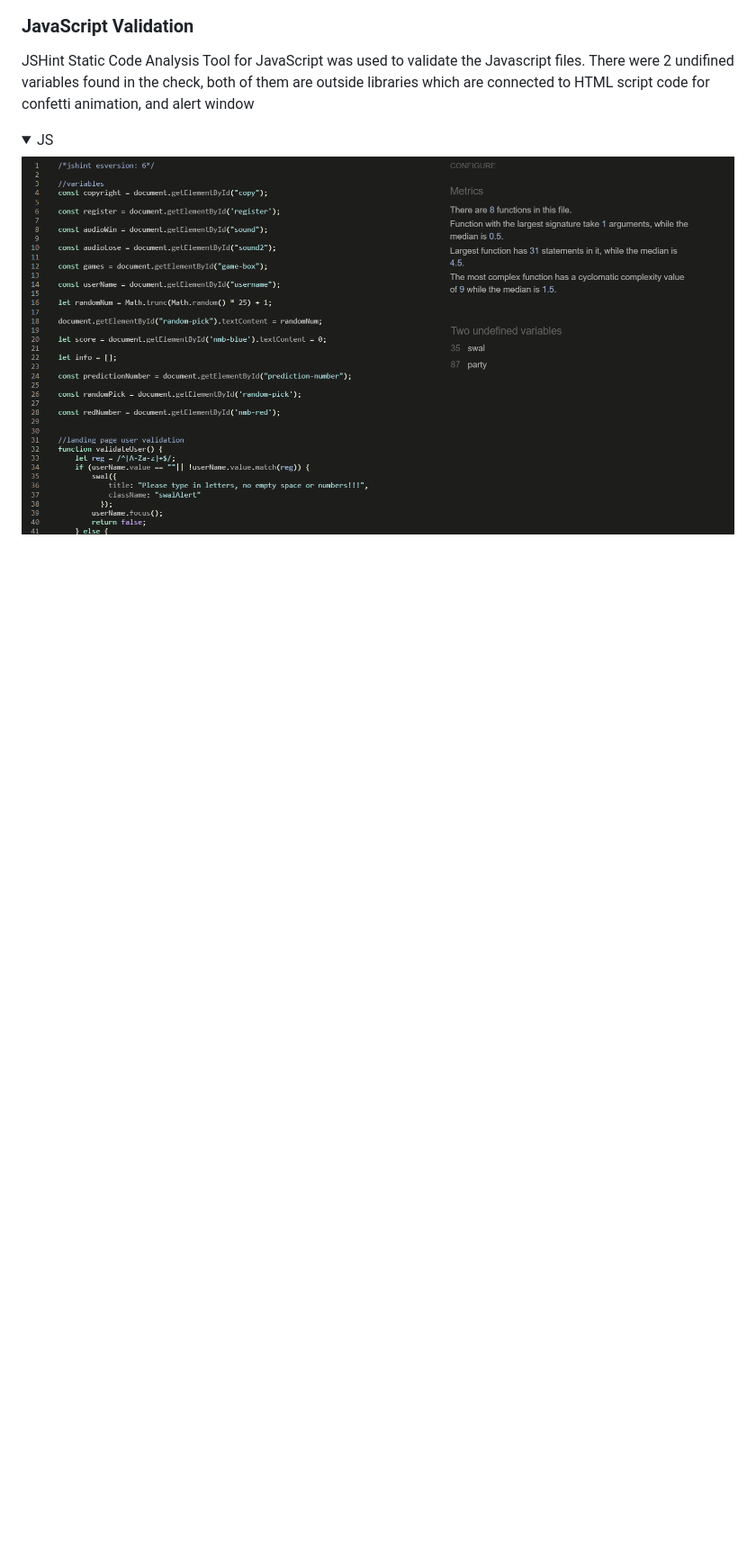
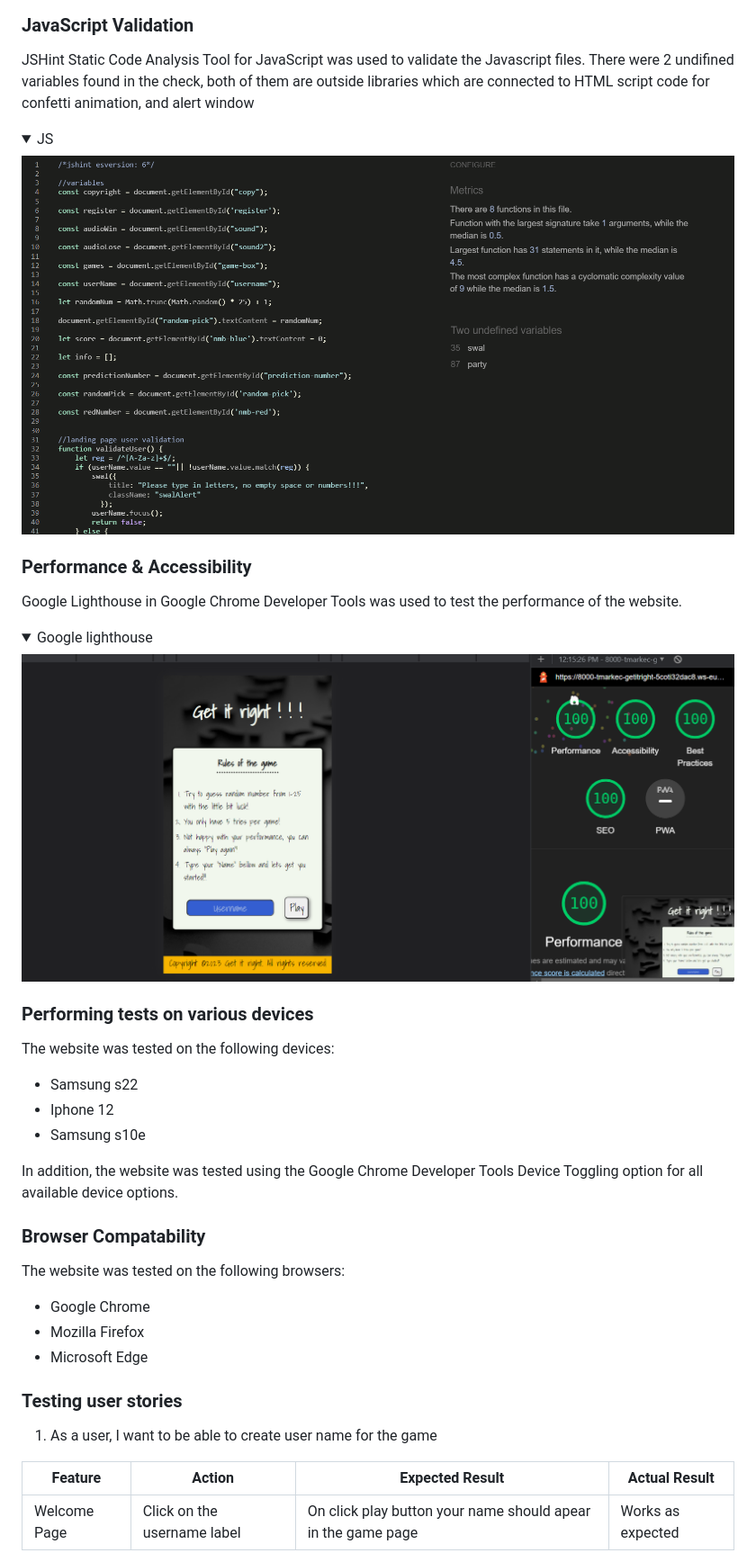
Before and after one commit to tmarkec/Get-it-right, a Markdown page: README.md, the part around the change printed below. Shown: that part at 90% size. Rendered like a GitHub page; folded sections open; blank space fills up the shorter version.

```diff
--- a/README.md
+++ b/README.md
@@ -178,3 +179,38 @@ JSHint Static Code Analysis Tool for JavaScript was used to validate the Javascr
 <details><summary>JS</summary>
 <img src="./readImg/script.validator.png">
 </details>
+
+### Performance & Accessibility
+
+Google Lighthouse in Google Chrome Developer Tools was used to test the performance of the website.
+
+<details><summary>Google lighthouse</summary>
+<img src="./readImg/performance.test.png">
+</details>
+
+### Performing tests on various devices
+
+The website was tested on the following devices:
+
+- Samsung s22
+- Iphone 12
+- Samsung s10e
+
+In addition, the website was tested using the Google Chrome Developer Tools Device Toggling option for all available device options.
+
+### Browser Compatability
+
+The website was tested on the following browsers:
+
+- Google Chrome
+- Mozilla Firefox
+- Microsoft Edge
+
+### Testing user stories
+
+1. As a user, I want to be able to create user name for the game
+
+| **Feature**  | **Action**                  | **Expected Result**                                          | **Actual Result** |
+| ------------ | --------------------------- | ------------------------------------------------------------ | ----------------- |
+| Welcome Page | Click on the username label | On click play button your name should apear in the game page | Works as expected |
+
```
Also changed, not shown: other parts of README.md (+70 -1 lines), readImg/1-25.png (added), readImg/back.png (added).
